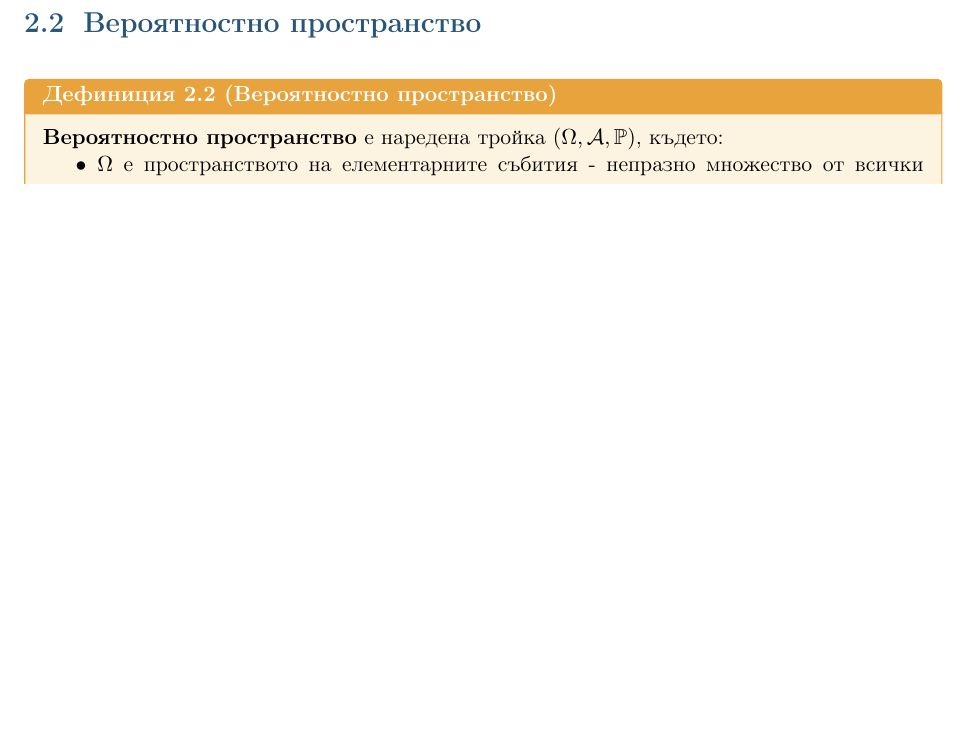
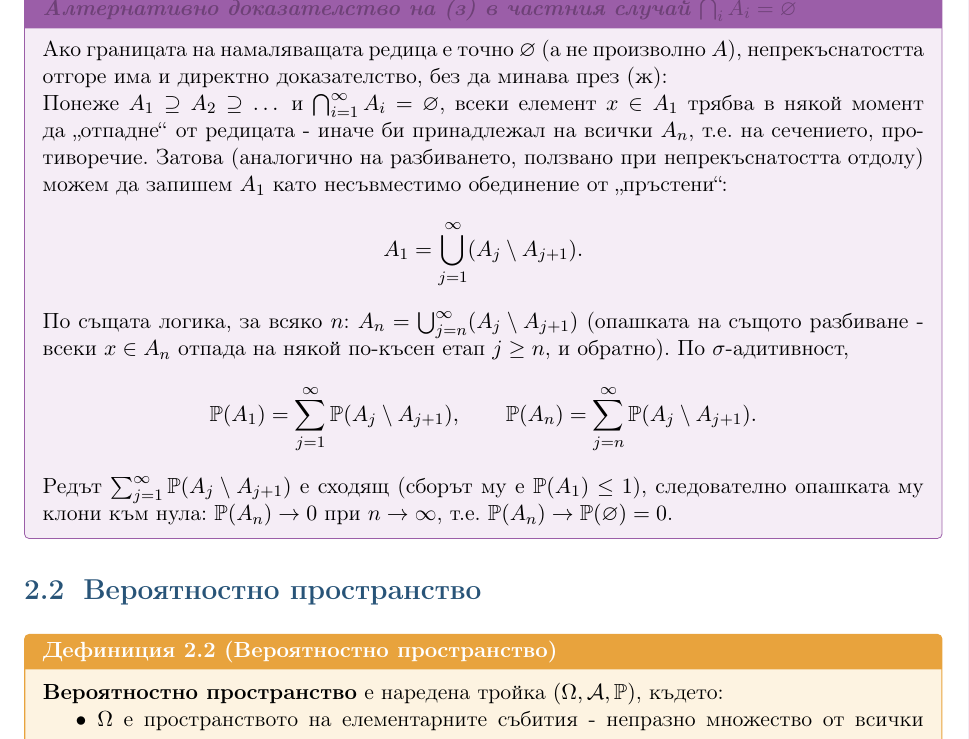
Before and after one commit to Zapryanovx/statistics-and-emperical-methods, a LaTeX book (main.tex, which reads chapters/ch02.tex): part of page 12 of 121 before the commit and part of page 13 of 121 after it, cut at the place of the change, the shorter picture padded with empty space. Compiled offline with pdfLaTeX.

Commit message:
add direct proof of continuity from above in lecture 2

```diff
--- a/chapters/ch02.tex
+++ b/chapters/ch02.tex
@@ -97,6 +97,35 @@ $\bigcup_{i}B_i=\bigcup_i A_i$: включването „$\subseteq$“ е оч
 Крайният случай се получава аналогично (или чрез допълване с~$\varnothing$). \qedbg
 \end{proofbox}
 
+\begin{rembox}[Алтернативно доказателство на (з) в~частния случай $\bigcap_i A_i=\varnothing$]
+Ако границата на намаляващата редица е точно $\varnothing$ (а не
+произволно $A$), непрекъснатостта отгоре има и~директно доказателство,
+без да минава през (ж):
+
+Понеже $A_1\supseteq A_2\supseteq\dots$ и~$\bigcap_{i=1}^{\infty}A_i=
+\varnothing$, всеки елемент $x\in A_1$ трябва в~някой момент да
+„отпадне“ от редицата - иначе би принадлежал на всички $A_n$, т.е.\
+на сечението, противоречие. Затова (аналогично на разбиването,
+ползвано при непрекъснатостта отдолу) можем да запишем $A_1$ като
+несъвместимо обединение от „пръстени“:
+\[
+  A_1 = \bigcup_{j=1}^{\infty} (A_j\setminus A_{j+1}).
+\]
+По същата логика, за всяко $n$: $A_n = \bigcup_{j=n}^{\infty}
+(A_j\setminus A_{j+1})$ (опашката на същото разбиване - всеки
+$x\in A_n$ отпада на някой по-късен етап $j\ge n$, и~обратно). По
+$\sigma$-адитивност,
+\[
+  \mathbb P(A_1) = \sum_{j=1}^{\infty} \mathbb P(A_j\setminus A_{j+1}),
+  \qquad
+  \mathbb P(A_n) = \sum_{j=n}^{\infty} \mathbb P(A_j\setminus A_{j+1}).
+\]
+Редът $\sum_{j=1}^{\infty}\mathbb P(A_j\setminus A_{j+1})$ е сходящ
+(сборът му е $\mathbb P(A_1)\le1$), следователно опашката му клони
+към нула: $\mathbb P(A_n)\to0$ при $n\to\infty$, т.е.\
+$\mathbb P(A_n)\to\mathbb P(\varnothing)=0$.
+\end{rembox}
+
 \section{Вероятностно пространство}
 
 \begin{defbox}[~(Вероятностно пространство)]
```
